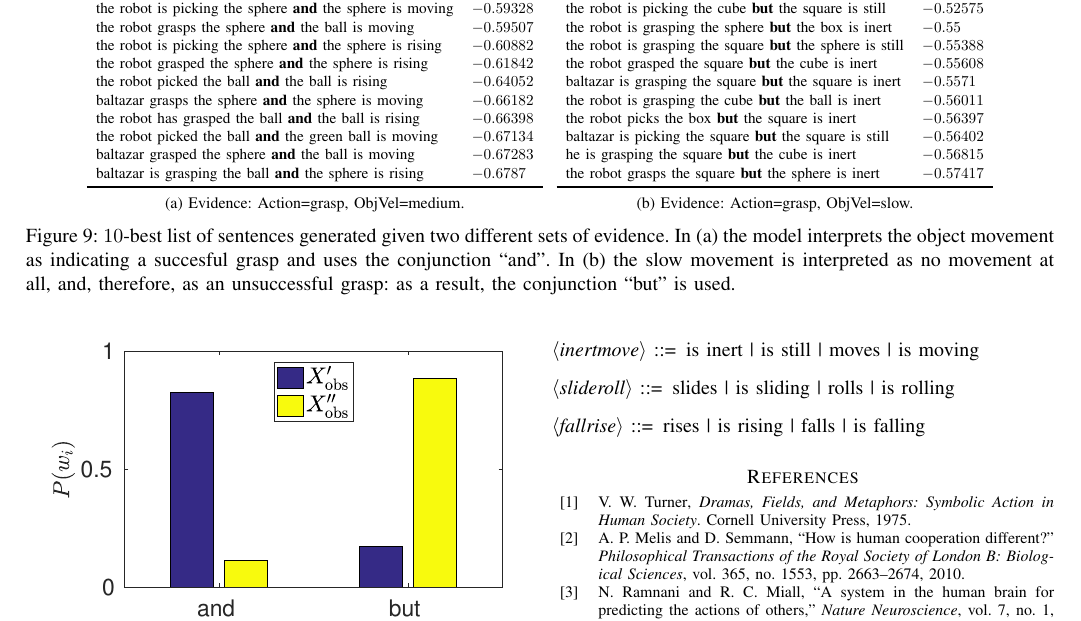
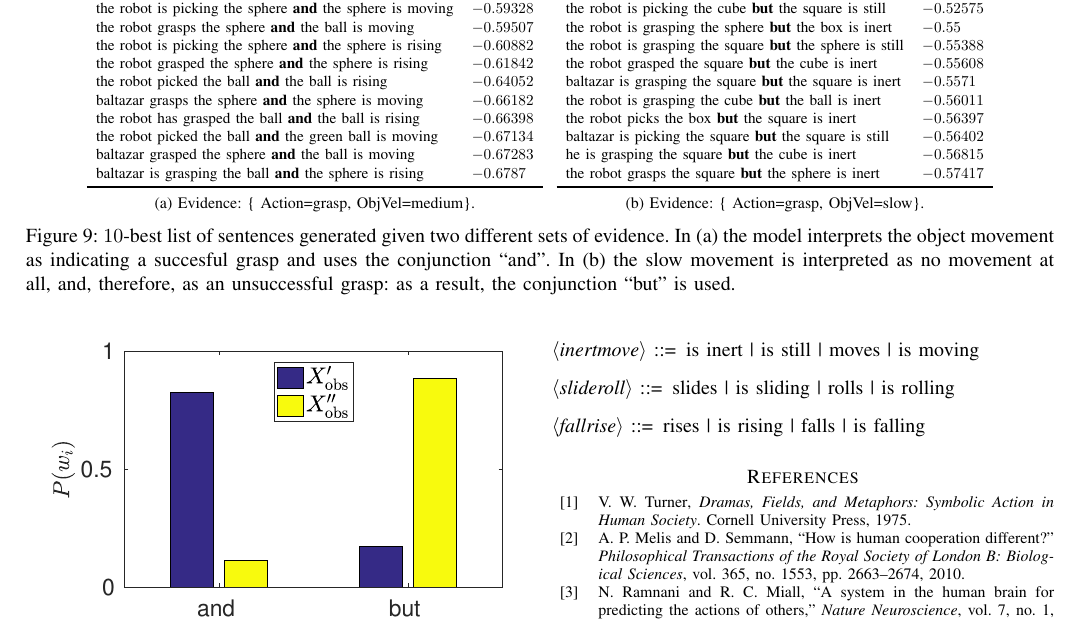
Before and after one commit to gsaponaro/tcds-gestures, a LaTeX paper (article/2017-11_submission/gsaponaro-tcds2017language.tex, which reads article/2017-11_submission/results.tex): part of page 10 of 11, cut so that both start at the same text. Compiled offline with pdfLaTeX; a missing font is replaced by an installed copy or a similar font; a LaTeX package or settings file that is missing is left out.

Commit message:
tab:conjunction, add brackets around evidence

```diff
--- a/article/2017-11_submission/results.tex
+++ b/article/2017-11_submission/results.tex
@@ -222,7 +222,7 @@ When the object velocity is slow (in the clustering procedure this was most ofte
 
 \begin{figure*}
   \centering
-  \subfloat[][Evidence: \evidenceProducingAnd.]{
+  \subfloat[][Evidence: \{ \evidenceProducingAnd \}.]{
     \resizebox{!}{0.11\linewidth}{% https://tex.stackexchange.com/a/27105/18819
       \begin{tabular}{ll}
         \toprule
```
Also changed, not shown: article/2017-11_submission/results.tex (2 more changed lines).
